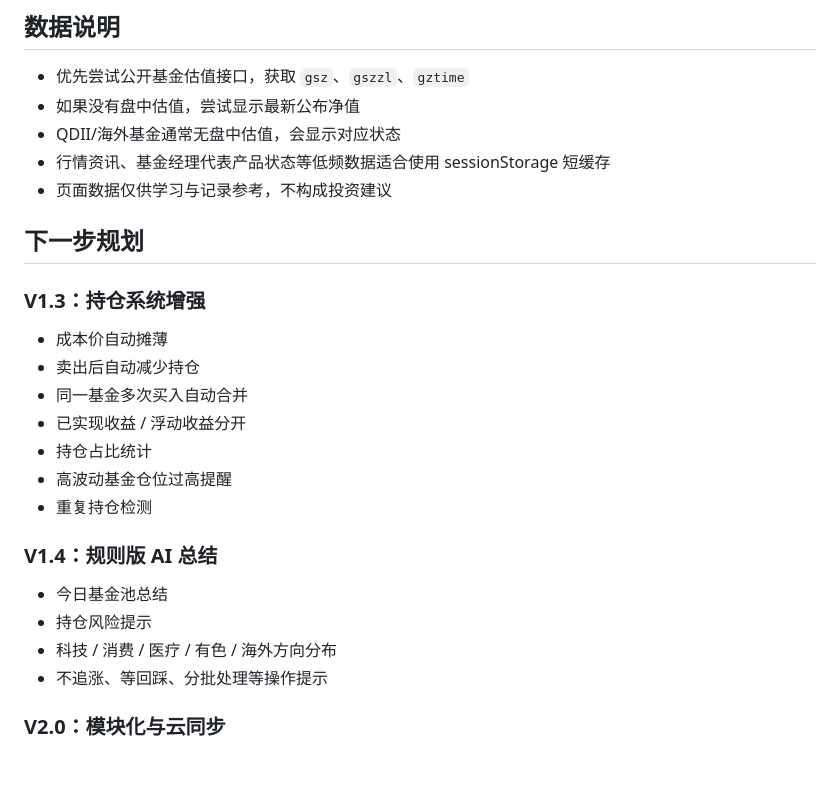
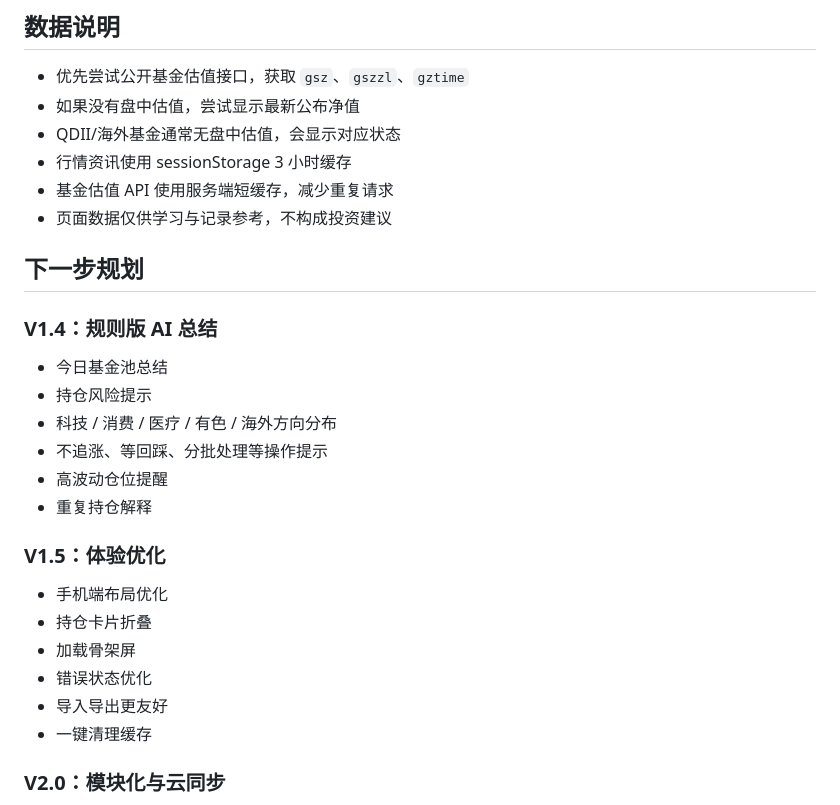
Before and after one commit to tan520888/world-tour, a Markdown page: README.md, the part around one of its changes. Drawn GitHub-style; blank space fills up the shorter version.

Commit message:
Update README to V1.3

```diff
--- a/README.md
+++ b/README.md
@@ -69,20 +76,11 @@ npm run format  # Prettier 格式化
 - 优先尝试公开基金估值接口，获取 `gsz`、`gszzl`、`gztime`
 - 如果没有盘中估值，尝试显示最新公布净值
 - QDII/海外基金通常无盘中估值，会显示对应状态
-- 行情资讯、基金经理代表产品状态等低频数据适合使用 sessionStorage 短缓存
+- 行情资讯使用 sessionStorage 3 小时缓存
+- 基金估值 API 使用服务端短缓存，减少重复请求
 - 页面数据仅供学习与记录参考，不构成投资建议
 
 ## 下一步规划
-
-### V1.3：持仓系统增强
-
-- 成本价自动摊薄
-- 卖出后自动减少持仓
-- 同一基金多次买入自动合并
-- 已实现收益 / 浮动收益分开
-- 持仓占比统计
-- 高波动基金仓位过高提醒
-- 重复持仓检测
 
 ### V1.4：规则版 AI 总结
 
@@ -90,6 +88,17 @@ npm run format  # Prettier 格式化
 - 持仓风险提示
 - 科技 / 消费 / 医疗 / 有色 / 海外方向分布
 - 不追涨、等回踩、分批处理等操作提示
+- 高波动仓位提醒
+- 重复持仓解释
+
+### V1.5：体验优化
+
+- 手机端布局优化
+- 持仓卡片折叠
+- 加载骨架屏
+- 错误状态优化
+- 导入导出更友好
+- 一键清理缓存
 
 ### V2.0：模块化与云同步
 
```
Also changed, not shown: other parts of README.md (+13 -6 lines).
